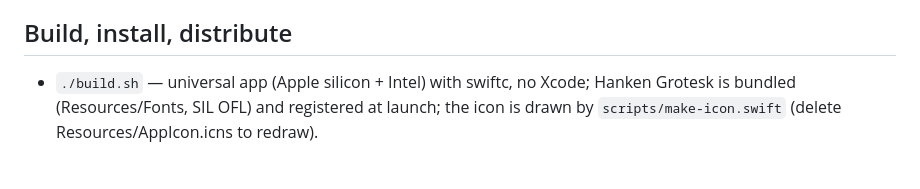
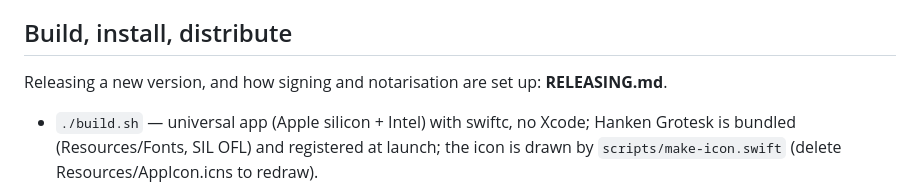
Before and after one commit to rahulmatthan/halfpast, a Markdown page: README.md, the part around the change. Drawn GitHub-style; blank space fills up the shorter version.

Commit message:
Document releasing, signing and notarisation; add CLAUDE.md
Co-Authored-By: Claude Opus 5.5 <noreply@anthropic.com>

```diff
--- a/README.md
+++ b/README.md
@@ -75,6 +75,8 @@ always correct without a network.
 
 ## Build, install, distribute
 
+Releasing a new version, and how signing and notarisation are set up: **RELEASING.md**.
+
 - `./build.sh` — universal app (Apple silicon + Intel) with swiftc, no Xcode; Hanken Grotesk is
   bundled (Resources/Fonts, SIL OFL) and registered at launch; the icon is drawn by
   `scripts/make-icon.swift` (delete Resources/AppIcon.icns to redraw).
```
Also changed, not shown: CLAUDE.md (added, +69 -0 lines), RELEASING.md (added, +84 -0 lines).
